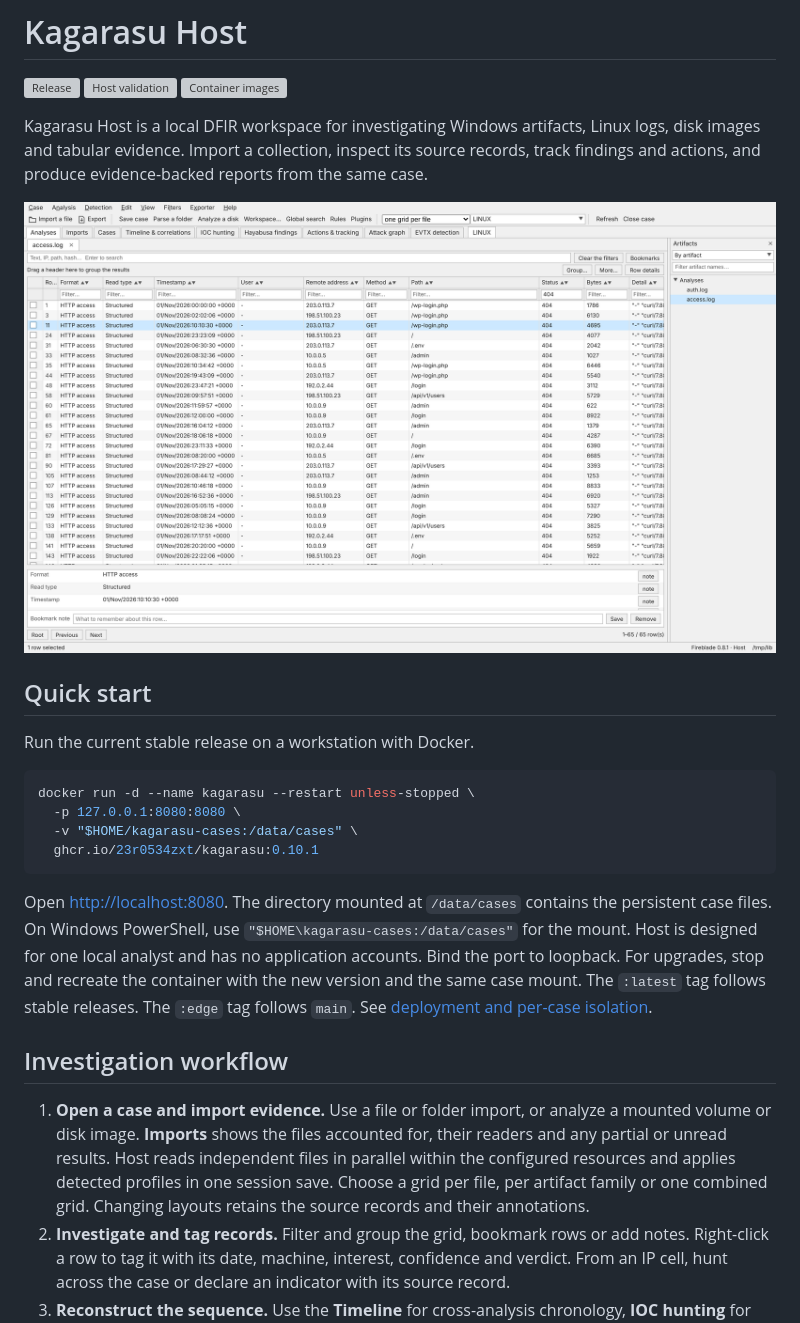
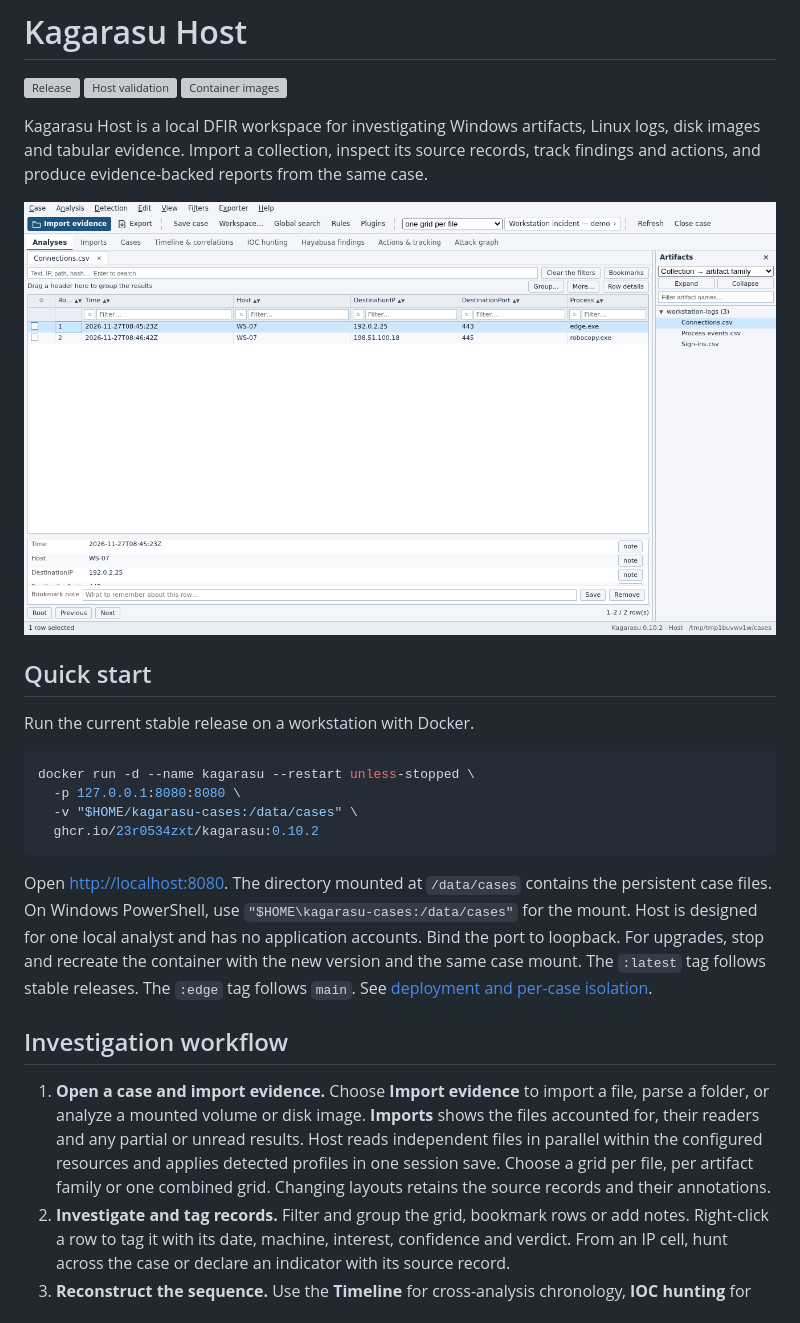
Before and after one commit to 23R0534ZXT/fireblade, a Markdown page: README.md, the part around one of its changes. Rendered like a GitHub page; pictures changed too: docs/assets/host/host-workspace.png; grey boxes are pictures that could not be loaded.

````diff
--- a/README.md
+++ b/README.md
@@ -18,7 +18,7 @@ Run the current stable release on a workstation with Docker.
 docker run -d --name kagarasu --restart unless-stopped \
   -p 127.0.0.1:8080:8080 \
   -v "$HOME/kagarasu-cases:/data/cases" \
-  ghcr.io/23r0534zxt/kagarasu:0.10.1
+  ghcr.io/23r0534zxt/kagarasu:0.10.2
 ```
 
 Open <http://localhost:8080>. The directory mounted at `/data/cases` contains the persistent
@@ -30,12 +30,12 @@ See [deployment and per-case isolation](deploy/host/README.md).
 
 ## Investigation workflow
 
-1. **Open a case and import evidence.** Use a file or folder import, or analyze a mounted
-   volume or disk image. **Imports** shows the files accounted for, their readers and
-   any partial or unread results. Host reads independent files in parallel within the
-   configured resources and applies detected profiles in one session save.
-   Choose a grid per file, per artifact family or one
-   combined grid. Changing layouts retains the source records and their annotations.
+1. **Open a case and import evidence.** Choose **Import evidence** to import a file,
+   parse a folder, or analyze a mounted volume or disk image. **Imports** shows the files
+   accounted for, their readers and any partial or unread results. Host reads independent
+   files in parallel within the configured resources and applies detected profiles in one
+   session save. Choose a grid per file, per artifact family or one combined grid. Changing
+   layouts retains the source records and their annotations.
 2. **Investigate and tag records.** Filter and group the grid, bookmark rows or add notes.
    Right-click a row to tag it with its date, machine, interest, confidence and verdict.
    From an IP cell, hunt across the case or declare an indicator with its source record.
````
Also changed, not shown: other parts of README.md (+10 -11 lines), CHANGELOG.md (+16 -1 lines), docs/development/RELEASE-NOTES.md (+30 -0 lines), docs/assets/host/host-import-disk-workers.png, docs/assets/host/host-import-folder-workers.png, docs/assets/host/host-import-source.png, 7 other files.
